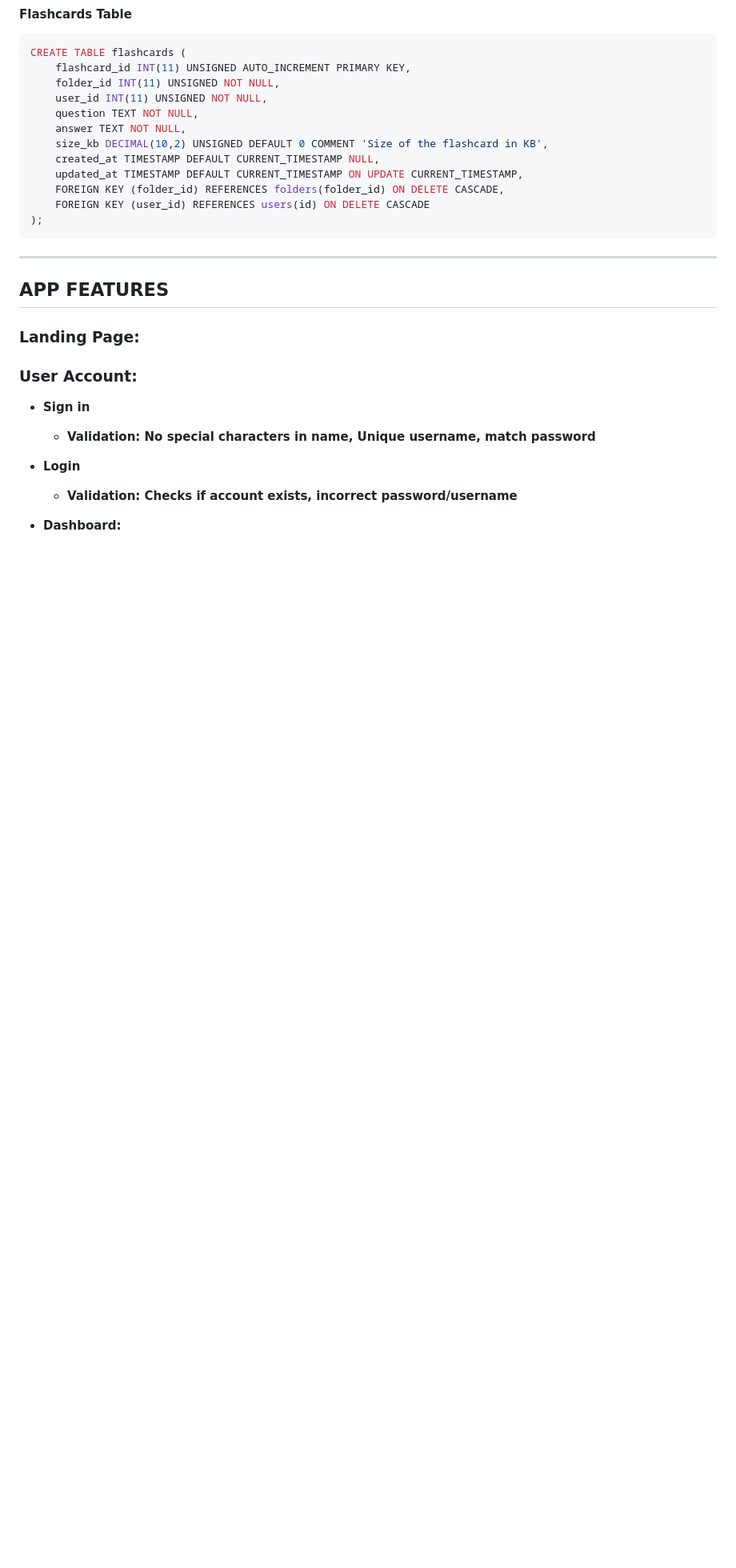
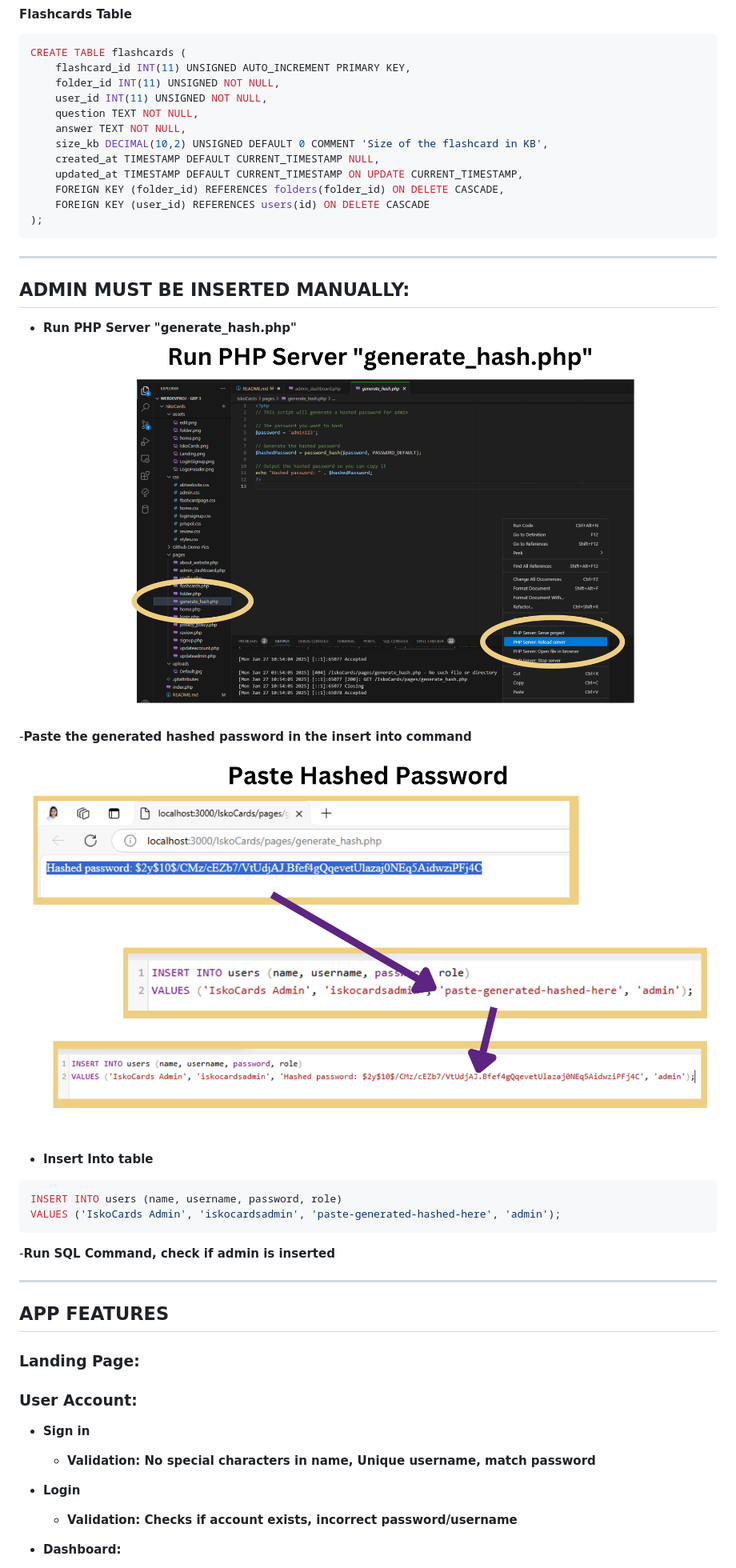
Before and after one commit to jennarms/IskoCards, a Markdown page: README.md, the part around one of its changes. Shown at 80% size. GitHub-like rendering; blank space fills up the shorter version.

````diff
--- a/README.md
+++ b/README.md
@@ -60,6 +60,22 @@ CREATE TABLE flashcards (
     FOREIGN KEY (user_id) REFERENCES users(id) ON DELETE CASCADE
 );
 ```
+---
+
+## ADMIN MUST BE INSERTED MANUALLY:
+- **Run PHP Server "generate_hash.php"**
+![Run PHP Server "generate_hash.php](https://raw.githubusercontent.com/jennarms/IskoCards/refs/heads/main/Github%20Demo%20Pics/Insert%20Admin%201.png)
+
+-**Paste the generated hashed password in the insert into command**
+![Paste Hashed to comman](https://raw.githubusercontent.com/jennarms/IskoCards/refs/heads/main/Github%20Demo%20Pics/Insert%20Admin%202.png)
+
+- **Insert Into table**
+```sql
+INSERT INTO users (name, username, password, role)
+VALUES ('IskoCards Admin', 'iskocardsadmin', 'paste-generated-hashed-here', 'admin');
+```
+
+-**Run SQL Command, check if admin is inserted**
 
 ---
 
````
Also changed, not shown: other parts of README.md (+25 -3 lines).
